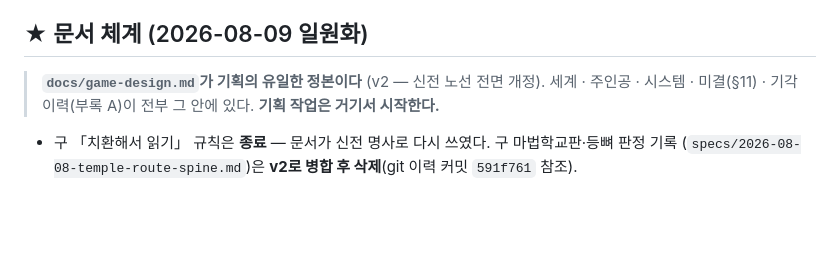
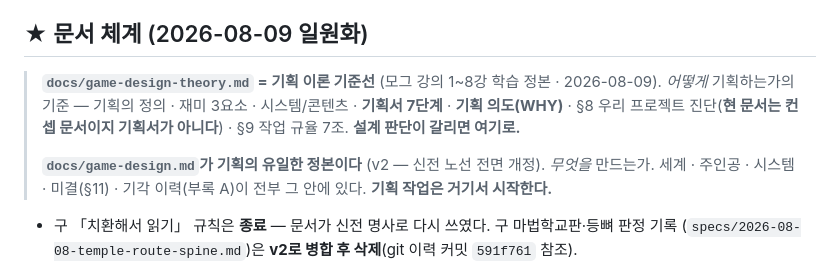
Before and after one commit to abback-go/yemogame2, a Markdown page: CLAUDE.md, the part around the change. GitHub-like rendering; blank space fills up the shorter version.

```diff
--- a/CLAUDE.md
+++ b/CLAUDE.md
@@ -57,7 +57,11 @@
 
 ## ★ 문서 체계 (2026-08-09 일원화)
 
-> **`docs/game-design.md`가 기획의 유일한 정본이다** (v2 — 신전 노선 전면 개정).
+> **`docs/game-design-theory.md` = 기획 이론 기준선** (모그 강의 1~8강 학습 정본 · 2026-08-09).
+> *어떻게* 기획하는가의 기준 — 기획의 정의 · 재미 3요소 · 시스템/콘텐츠 · **기획서 7단계** · **기획 의도(WHY)** ·
+> §8 우리 프로젝트 진단(**현 문서는 컨셉 문서이지 기획서가 아니다**) · §9 작업 규율 7조. **설계 판단이 갈리면 여기로.**
+>
+> **`docs/game-design.md`가 기획의 유일한 정본이다** (v2 — 신전 노선 전면 개정). *무엇을* 만드는가.
 > 세계 · 주인공 · 시스템 · 미결(§11) · 기각 이력(부록 A)이 전부 그 안에 있다. **기획 작업은 거기서 시작한다.**
 
 - 구 「치환해서 읽기」 규칙은 **종료** — 문서가 신전 명사로 다시 쓰였다. 구 마법학교판·등뼈 판정 기록
```
Also changed, not shown: TODO.md (+2 -1 lines), docs/game-design-theory.md (added, +263 -0 lines).
